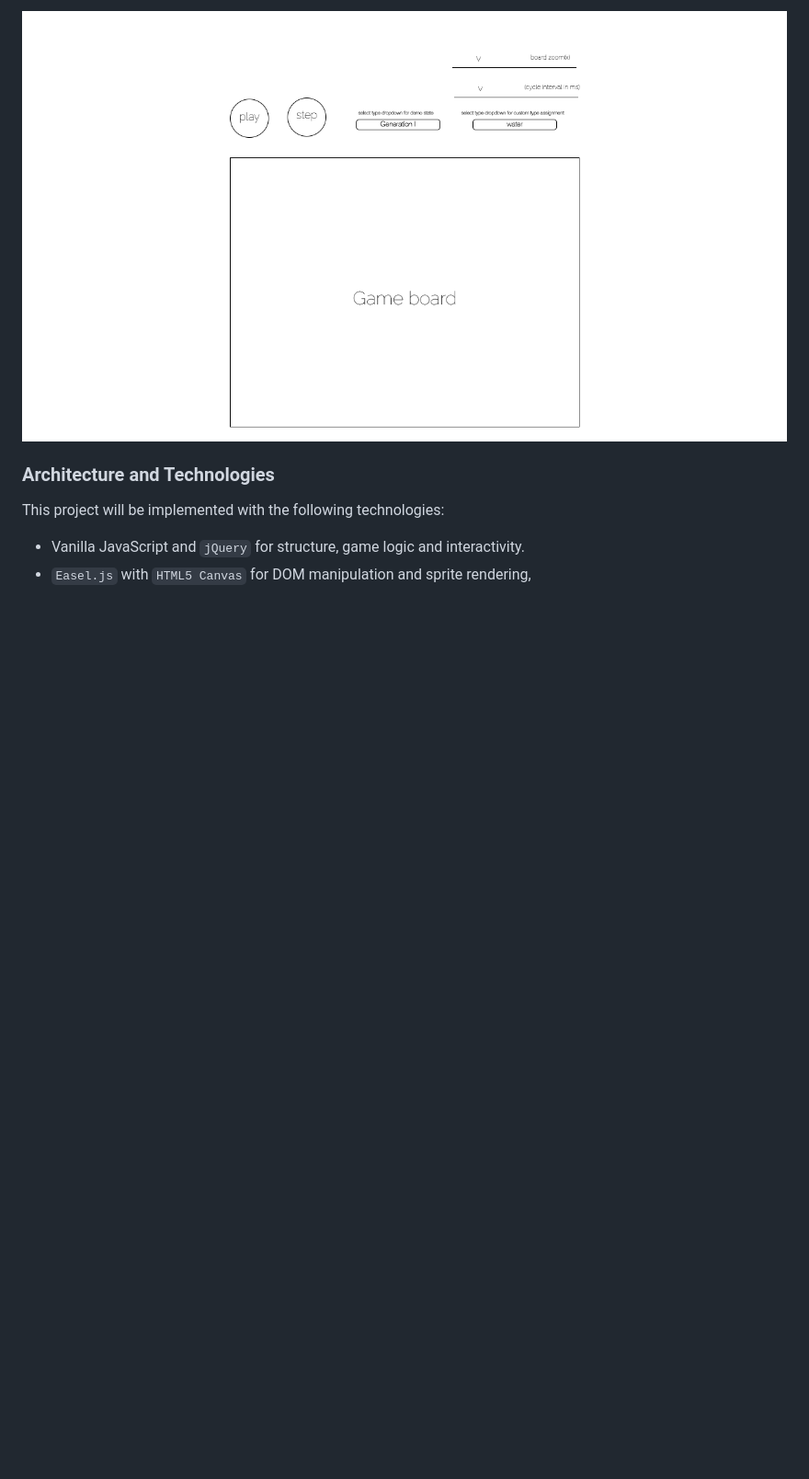
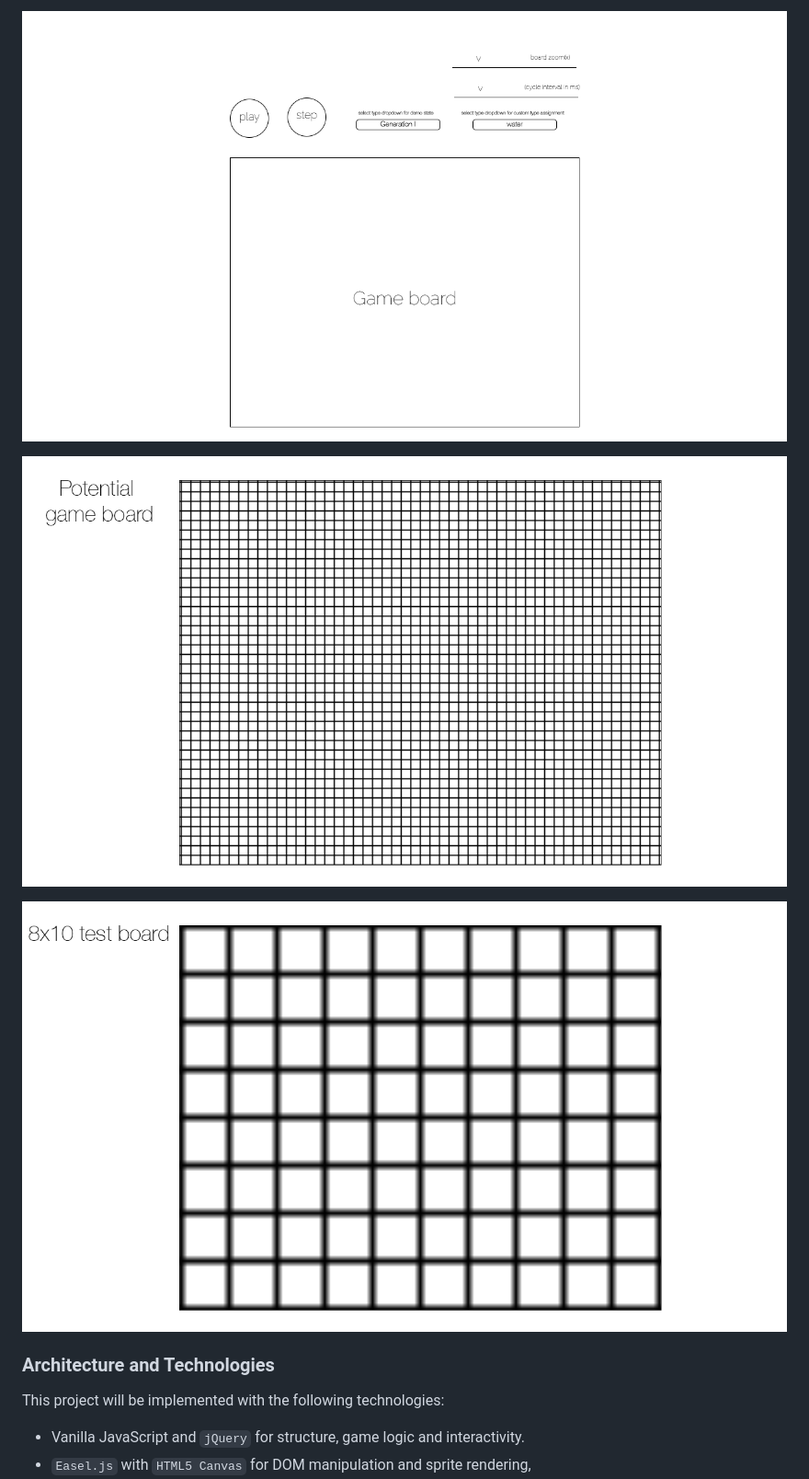
Before and after one commit to MatthewDG/pokeautomata, a Markdown page: README.MD, the part around the change. Shown: that part at 92% size. Rendered like a GitHub page; pictures changed too: docs/pokeautomata-game-board-wireframe.png (added), docs/pokeautomata-test-board-wireframe.png (added); blank space fills up the shorter version.

Commit message:
Add board wireframes

```diff
--- a/README.MD
+++ b/README.MD
@@ -35,6 +35,10 @@ This app will consist of a single game view of the PokeBattleField, PokeBattleFi
 and the About modal.  Game controls will include Start, Stop, and Reset buttons as well as a slider to control the speed. Preliminary ideas for preset demo states include random type distribution and type distribution based on generation I Pokemon types.
 
 ![wireframes](./docs/pokeautomata-wireframe.png)
+
+![game-board wireframe](./docs/pokeautomata-game-board-wireframe.png)
+
+![test-board wireframe](./docs/pokeautomata-test-board-wireframe.png)
 
 ### Architecture and Technologies
 
```
